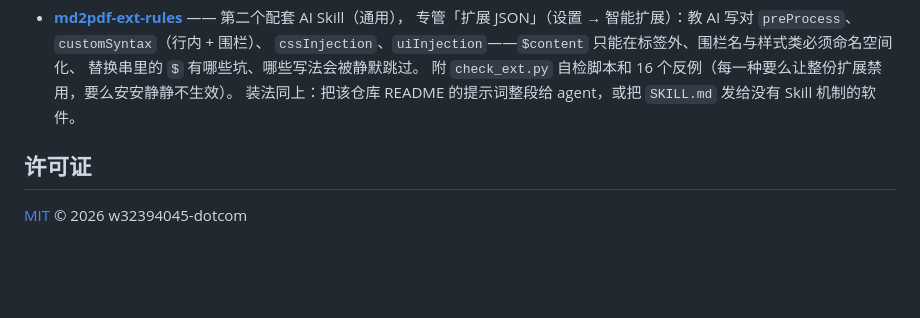
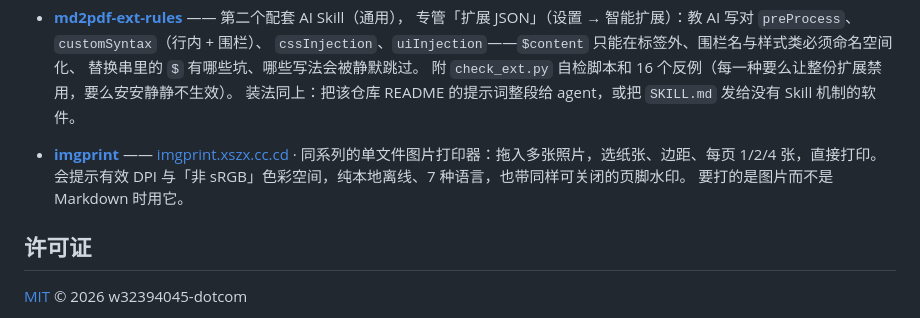
Before and after one commit to w32394045-dotcom/md2pdf, a Markdown page: README.zh-CN.md, the part around the change. Drawn GitHub-style; blank space fills up the shorter version.

```diff
--- a/README.zh-CN.md
+++ b/README.zh-CN.md
@@ -82,6 +82,10 @@
   替换串里的 `$` 有哪些坑、哪些写法会被静默跳过。
   附 `check_ext.py` 自检脚本和 16 个反例（每一种要么让整份扩展禁用，要么安安静静不生效）。
   装法同上：把该仓库 README 的提示词整段给 agent，或把 `SKILL.md` 发给没有 Skill 机制的软件。
+- **[imgprint](https://github.com/w32394045-dotcom/imgprint)** —— [imgprint.xszx.cc.cd](https://imgprint.xszx.cc.cd/) ·
+  同系列的单文件图片打印器：拖入多张照片，选纸张、边距、每页 1/2/4 张，直接打印。
+  会提示有效 DPI 与「非 sRGB」色彩空间，纯本地离线、7 种语言，也带同样可关闭的页脚水印。
+  要打的是图片而不是 Markdown 时用它。
 
 ## 许可证
 
```
Also changed, not shown: README.md (+5 -0 lines).
